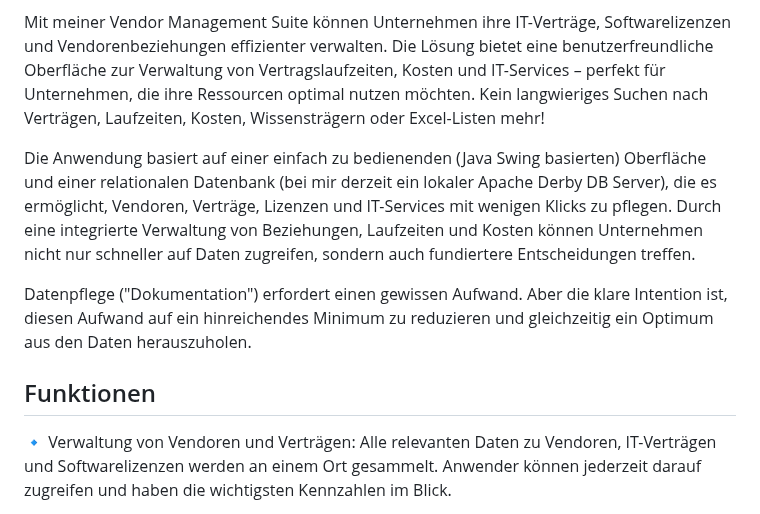
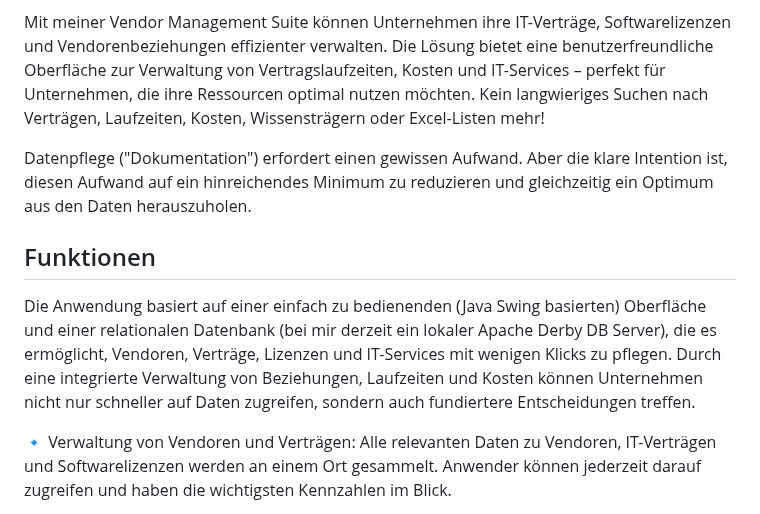
Before and after one commit to Gaalam/Gaalam, a Markdown page: README.md, the part around the change. GitHub-like rendering.

```diff
--- a/README.md
+++ b/README.md
@@ -44,12 +44,12 @@ Mit meiner Vendor Management Suite können Unternehmen ihre IT-Verträge, Softwa
 Die Lösung bietet eine benutzerfreundliche Oberfläche zur Verwaltung von Vertragslaufzeiten, Kosten und IT-Services – perfekt für Unternehmen, die ihre Ressourcen optimal nutzen möchten.
 Kein langwieriges Suchen nach Verträgen, Laufzeiten, Kosten, Wissensträgern oder Excel-Listen mehr!
 
-Die Anwendung basiert auf einer einfach zu bedienenden (Java Swing basierten) Oberfläche und einer relationalen Datenbank (bei mir derzeit ein lokaler Apache Derby DB Server), die es ermöglicht, Vendoren, Verträge, Lizenzen und IT-Services mit wenigen Klicks zu pflegen. Durch eine integrierte Verwaltung von Beziehungen, Laufzeiten und Kosten können Unternehmen nicht nur schneller auf Daten zugreifen, sondern auch fundiertere Entscheidungen treffen.
-
 Datenpflege ("Dokumentation") erfordert einen gewissen Aufwand. Aber die klare Intention ist, diesen Aufwand auf ein hinreichendes Minimum zu reduzieren und gleichzeitig ein Optimum aus den Daten herauszuholen.
 
 Funktionen
 -
+Die Anwendung basiert auf einer einfach zu bedienenden (Java Swing basierten) Oberfläche und einer relationalen Datenbank (bei mir derzeit ein lokaler Apache Derby DB Server), die es ermöglicht, Vendoren, Verträge, Lizenzen und IT-Services mit wenigen Klicks zu pflegen. Durch eine integrierte Verwaltung von Beziehungen, Laufzeiten und Kosten können Unternehmen nicht nur schneller auf Daten zugreifen, sondern auch fundiertere Entscheidungen treffen.
+
   🔹 Verwaltung von Vendoren und Verträgen:
     Alle relevanten Daten zu Vendoren, IT-Verträgen und Softwarelizenzen werden an einem Ort gesammelt. Anwender können jederzeit darauf zugreifen und haben die wichtigsten Kennzahlen im Blick.
 
```
